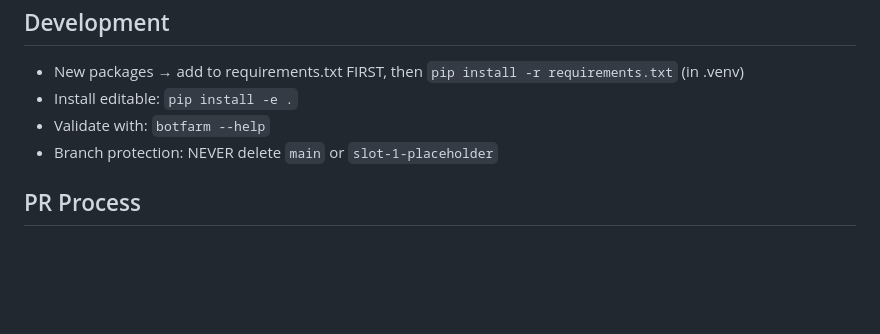
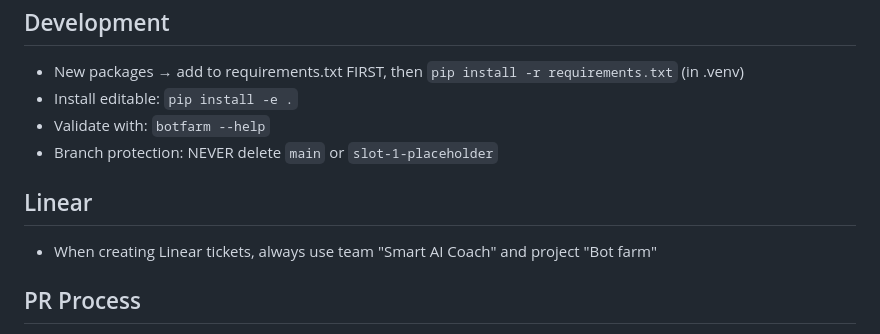
Before and after one commit to AlexDobrushskiy/botfarm, a Markdown page: CLAUDE.md, the part around the change. Drawn GitHub-style; blank space fills up the shorter version.

Commit message:
Add Linear ticket defaults to CLAUDE.md
Co-Authored-By: Claude Opus 4.6 <noreply@anthropic.com>

```diff
--- a/CLAUDE.md
+++ b/CLAUDE.md
@@ -54,6 +54,9 @@ When working on a Linear ticket:
 - Validate with: `botfarm --help`
 - Branch protection: NEVER delete `main` or `slot-1-placeholder`
 
+## Linear
+- When creating Linear tickets, always use team "Smart AI Coach" and project "Bot farm"
+
 ## PR Process
 - Clear description linking Linear ticket
 - Concise but meaningful
```
